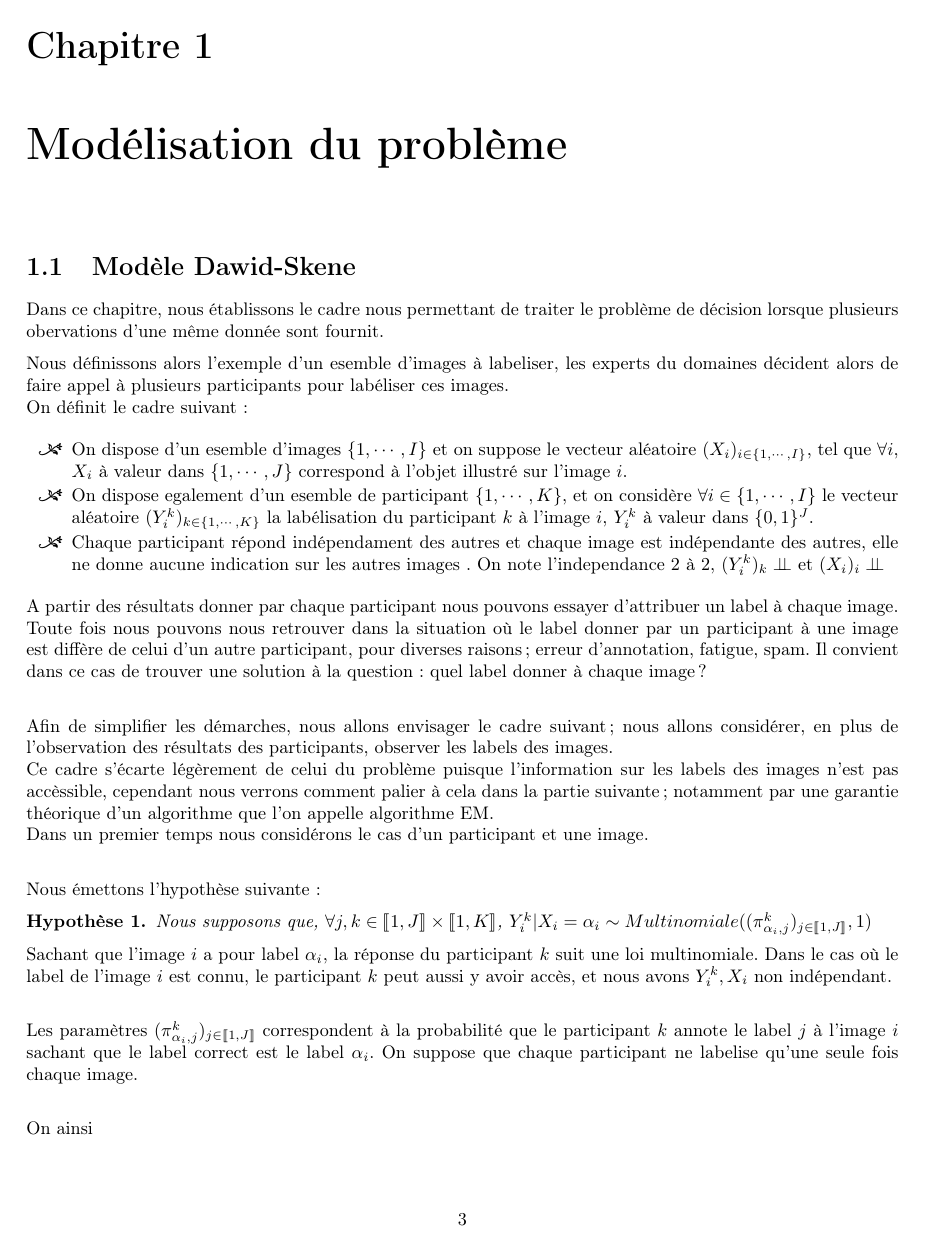
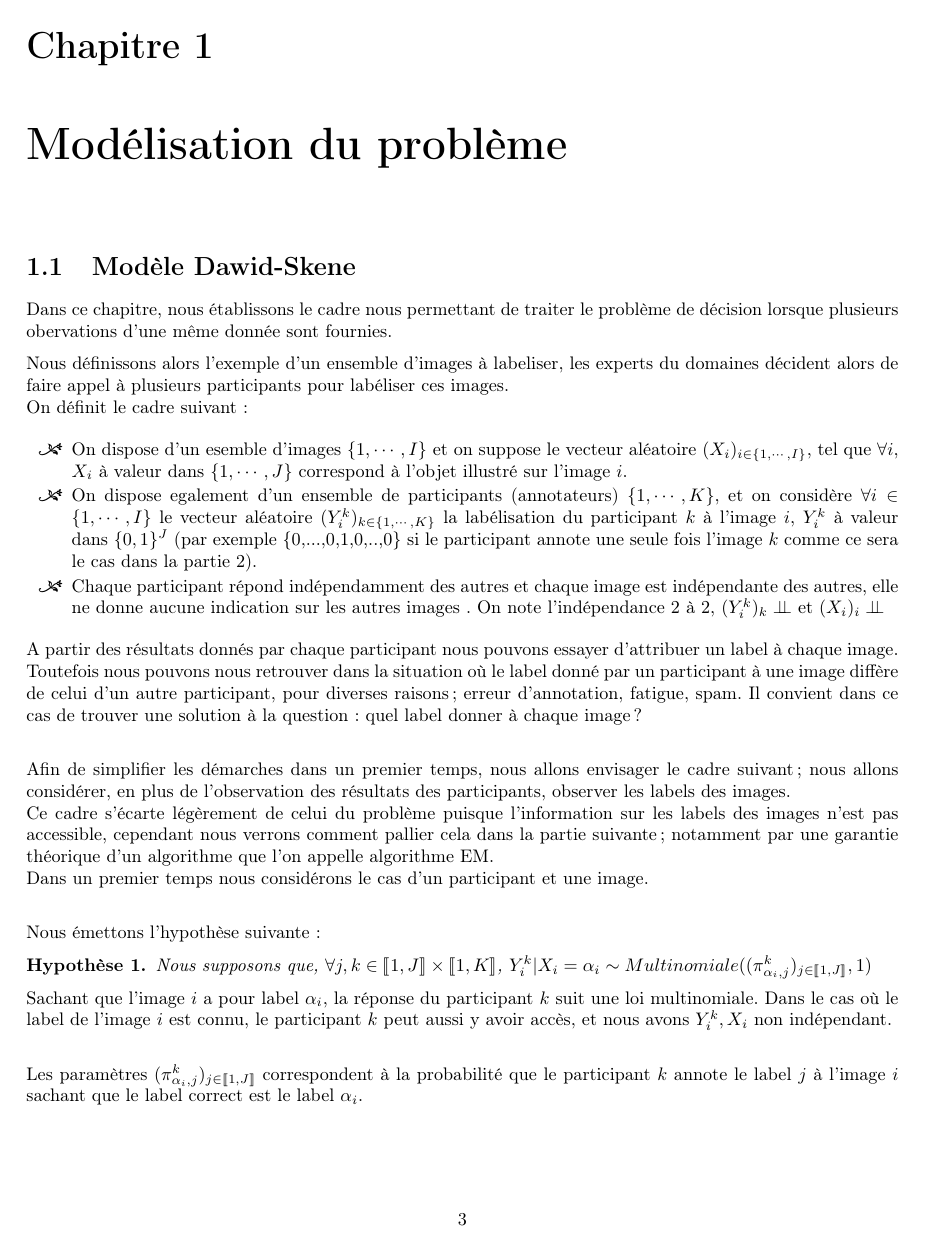
Before and after one commit to nicolas0344/Projet_Crowd_Sourcing-2, a LaTeX document (latex/rapport.tex): page 4 of 9. Compiled offline with pdfLaTeX.

Commit message:
Update rapport.tex

```diff
--- a/latex/rapport.tex
+++ b/latex/rapport.tex
@@ -229,21 +229,21 @@ C'est à ce problème, que ce projet propose de présenter différentes solution
 
 \section{Modèle Dawid-Skene}
 
-Dans ce chapitre, nous établissons le cadre nous permettant de traiter le problème de décision lorsque plusieurs obervations d'une même donnée sont fournit.
+Dans ce chapitre, nous établissons le cadre nous permettant de traiter le problème de décision lorsque plusieurs obervations d'une même donnée sont fournies.
 
-Nous définissons alors l'exemple d'un esemble d'images à labeliser, les experts du domaines décident alors de faire appel à plusieurs participants pour labéliser ces images.\\
+Nous définissons alors l'exemple d'un ensemble d'images à labeliser, les experts du domaines décident alors de faire appel à plusieurs participants pour labéliser ces images.\\
 On définit le cadre suivant :
 
 \begin{itemize}[label=\adfflowerleft]
 	\item On dispose d'un esemble d'images $\left\{1,\cdots,I\right\}$ et on suppose le vecteur aléatoire $(X_i)_{i \in \{1,\cdots,I \}}$, tel que $\forall i$, $X_i$ à valeur dans $\left\{1,\cdots,J\right\}$ correspond à l'objet illustré sur l'image $i$.
-	\item On dispose egalement d'un esemble de participant $\{1, \cdots, K\}$, et on considère $\forall i \in \{1, \cdots, I\}$ le vecteur aléatoire $(Y^k_i)_{k \in \{1, \cdots, K\}}$ la labélisation du participant $k$ à l'image $i$, $Y^k_i$ à valeur dans $\{0,1\}^J$.
-	\item Chaque participant répond indépendament des autres et chaque image est indépendante des autres, elle ne donne aucune indication sur les autres images . On note l'independance 2 à 2, $(Y^k_i)_k \indep$ et $(X_i)_i \indep$
+	\item On dispose egalement d'un ensemble de participants (annotateurs) $\{1, \cdots, K\}$, et on considère $\forall i \in \{1, \cdots, I\}$ le vecteur aléatoire $(Y^k_i)_{k \in \{1, \cdots, K\}}$ la labélisation du participant $k$ à l'image $i$, $Y^k_i$ à valeur dans $\{0,1\}^J$ (par exemple \{0,...,0,1,0,..,0\} si le participant annote une seule fois l'image $k$ comme ce sera le cas dans la partie 2).
+	\item Chaque participant répond indépendamment des autres et chaque image est indépendante des autres, elle ne donne aucune indication sur les autres images . On note l'indépendance 2 à 2, $(Y^k_i)_k \indep$ et $(X_i)_i \indep$
 \end{itemize}
 
-A partir des résultats donner par chaque participant nous pouvons essayer d'attribuer un label à chaque image. Toute fois nous pouvons nous retrouver dans la situation où le label donner par un participant à une image est diffère de celui d'un autre participant, pour diverses raisons; erreur d'annotation, fatigue, spam. Il convient dans ce cas de trouver une solution à la question : quel label donner à chaque image ? \\
+A partir des résultats donnés par chaque participant nous pouvons essayer d'attribuer un label à chaque image. Toutefois nous pouvons nous retrouver dans la situation où le label donné par un participant à une image diffère de celui d'un autre participant, pour diverses raisons; erreur d'annotation, fatigue, spam. Il convient dans ce cas de trouver une solution à la question : quel label donner à chaque image ? \\
 
-Afin de simplifier les démarches, nous allons envisager le cadre suivant; nous allons considérer, en plus de l'observation des résultats des participants, observer les labels des images. \\
-Ce cadre s'écarte légèrement de celui du problème puisque l'information sur les labels des images n'est pas accèssible, cependant nous verrons comment palier à cela dans la partie suivante; notamment par une garantie théorique d'un algorithme que l'on appelle algorithme EM. \\
+Afin de simplifier les démarches dans un premier temps, nous allons envisager le cadre suivant; nous allons considérer, en plus de l'observation des résultats des participants, observer les labels des images. \\
+Ce cadre s'écarte légèrement de celui du problème puisque l'information sur les labels des images n'est pas accessible, cependant nous verrons comment pallier cela dans la partie suivante; notamment par une garantie théorique d'un algorithme que l'on appelle algorithme EM. \\
 Dans un premier temps nous considérons le cas d'un participant et une image.\\
 
 Nous émettons l'hypothèse suivante :
@@ -254,6 +254,5 @@ Nous émettons l'hypothèse suivante :
 
 Sachant que l'image $i$ a pour label $\alpha_i$, la réponse du participant $k$ suit une loi multinomiale. Dans le cas où le label de l'image $i$ est connu, le participant $k$ peut aussi y avoir accès, et nous avons $Y^k_i, X_i $ non indépendant. \\
 
-Les paramètres $(\pi^k_{\alpha_i,j})_{j \in \llbracket 1,J \rrbracket}$ correspondent à la probabilité que le participant $k$  annote le label $j$ à l'image $i$ sachant que le label correct est le label $\alpha_i$. On suppose que chaque participant ne labelise qu'une seule fois chaque image.\\
+Les paramètres $(\pi^k_{\alpha_i,j})_{j \in \llbracket 1,J \rrbracket}$ correspondent à la probabilité que le participant $k$  annote le label $j$ à l'image $i$ sachant que le label correct est le label $\alpha_i$.\\
 
-On ainsi
```
Also changed, not shown: latex/rapport.tex (26 more changed lines).
